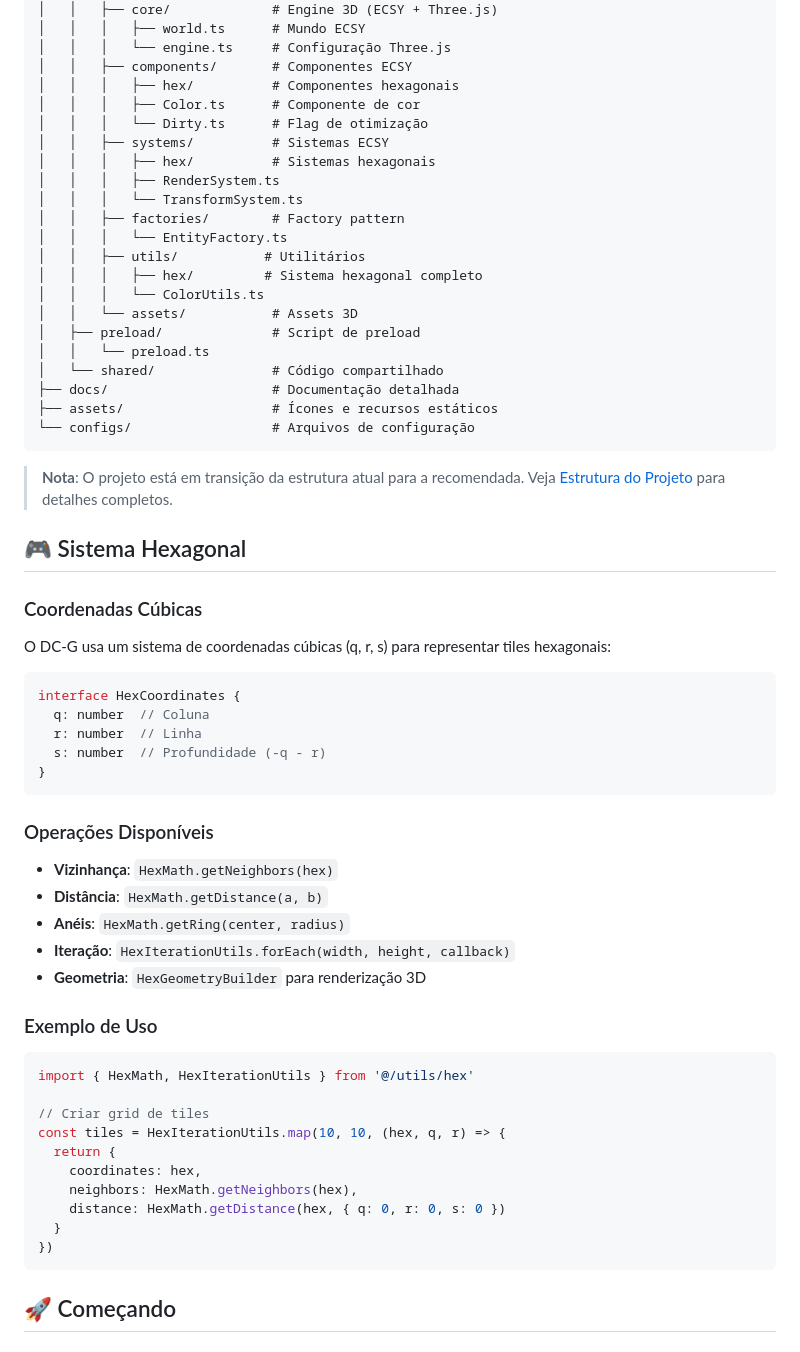
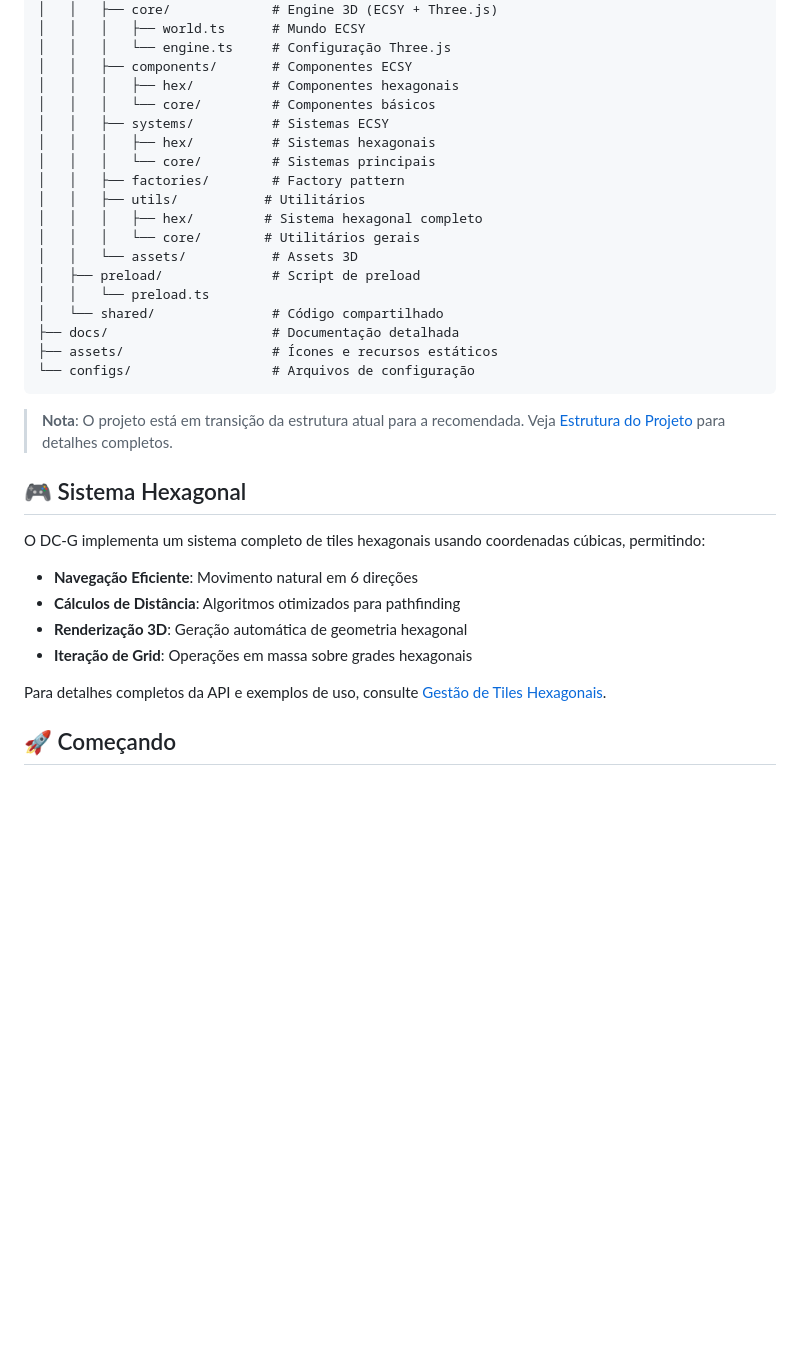
Before and after one commit to dmontone/dc-g, a Markdown page: README.md, the part around the change. Drawn GitHub-style; blank space fills up the shorter version.

Commit message:
docs: simplify README to be more introductory
- Remove specific file names and implementation details
- Replace code examples with high-level feature descriptions
- Simplify project structure to show organization patterns
- Focus on concepts rather than specific APIs
- Keep README as gateway to detailed documentation

The README now serves as a proper introduction without
getting lost in implementation specifics.

````diff
--- a/README.md
+++ b/README.md
@@ -52,17 +52,14 @@ dc-g/
 │   │   │   └── engine.ts     # Configuração Three.js
 │   │   ├── components/       # Componentes ECSY
 │   │   │   ├── hex/          # Componentes hexagonais
-│   │   │   ├── Color.ts      # Componente de cor
-│   │   │   └── Dirty.ts      # Flag de otimização
+│   │   │   └── core/         # Componentes básicos
 │   │   ├── systems/          # Sistemas ECSY
 │   │   │   ├── hex/          # Sistemas hexagonais
-│   │   │   ├── RenderSystem.ts
-│   │   │   └── TransformSystem.ts
+│   │   │   └── core/         # Sistemas principais
 │   │   ├── factories/        # Factory pattern
-│   │   │   └── EntityFactory.ts
 │   │   ├── utils/           # Utilitários
 │   │   │   ├── hex/         # Sistema hexagonal completo
-│   │   │   └── ColorUtils.ts
+│   │   │   └── core/        # Utilitários gerais
 │   │   └── assets/           # Assets 3D
 │   ├── preload/              # Script de preload
 │   │   └── preload.ts
@@ -76,37 +73,14 @@ dc-g/
 
 ## 🎮 Sistema Hexagonal
 
-### Coordenadas Cúbicas
-O DC-G usa um sistema de coordenadas cúbicas (q, r, s) para representar tiles hexagonais:
+O DC-G implementa um sistema completo de tiles hexagonais usando coordenadas cúbicas, permitindo:
 
-```typescript
-interface HexCoordinates {
-  q: number  // Coluna
-  r: number  // Linha
-  s: number  // Profundidade (-q - r)
-}
-```
+- **Navegação Eficiente**: Movimento natural em 6 direções
+- **Cálculos de Distância**: Algoritmos otimizados para pathfinding
+- **Renderização 3D**: Geração automática de geometria hexagonal
+- **Iteração de Grid**: Operações em massa sobre grades hexagonais
 
-### Operações Disponíveis
-- **Vizinhança**: `HexMath.getNeighbors(hex)`
-- **Distância**: `HexMath.getDistance(a, b)`
-- **Anéis**: `HexMath.getRing(center, radius)`
-- **Iteração**: `HexIterationUtils.forEach(width, height, callback)`
-- **Geometria**: `HexGeometryBuilder` para renderização 3D
-
-### Exemplo de Uso
-```typescript
-import { HexMath, HexIterationUtils } from '@/utils/hex'
-
-// Criar grid de tiles
-const tiles = HexIterationUtils.map(10, 10, (hex, q, r) => {
-  return {
-    coordinates: hex,
-    neighbors: HexMath.getNeighbors(hex),
-    distance: HexMath.getDistance(hex, { q: 0, r: 0, s: 0 })
-  }
-})
-```
+Para detalhes completos da API e exemplos de uso, consulte [Gestão de Tiles Hexagonais](./docs/tile-management.md).
 
 ## 🚀 Começando
 
````
